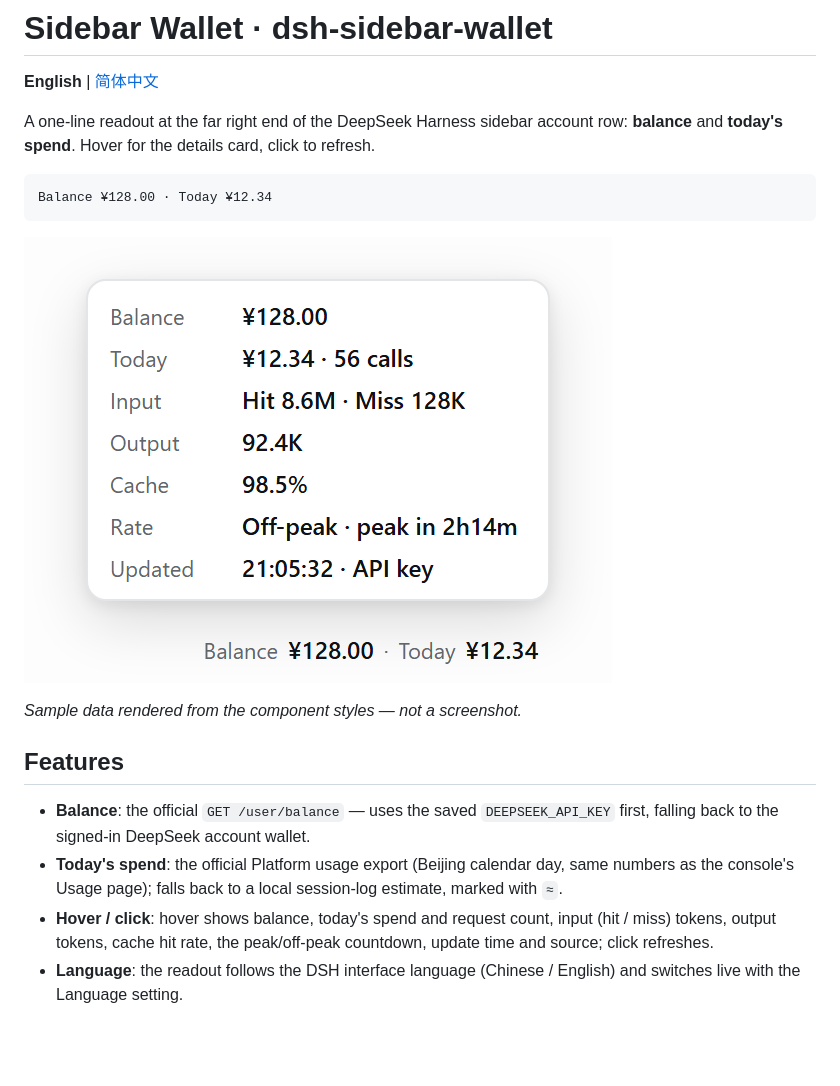
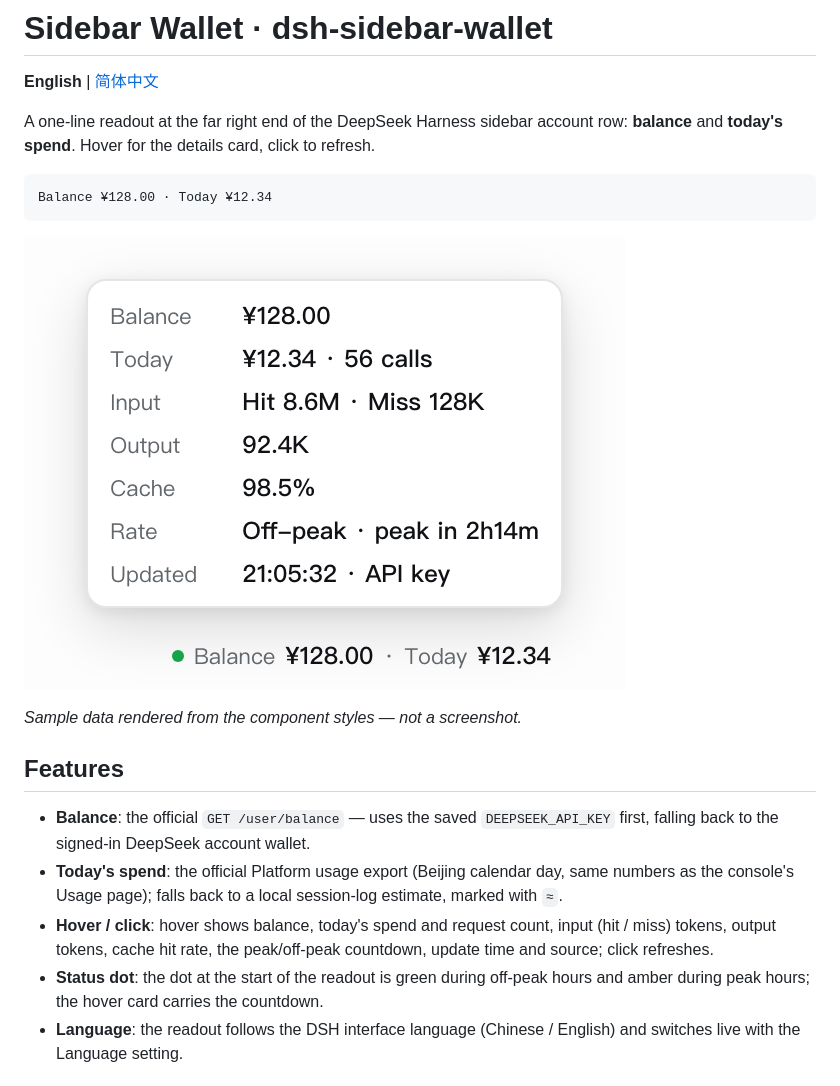
Before and after one commit to chipcats/dsh-sidebar-wallet, a Markdown page: README.md, the part around the change. GitHub-like rendering; pictures changed too: assets/preview-en.png; blank space fills up the shorter version.

```diff
--- a/README.md
+++ b/README.md
@@ -17,6 +17,7 @@ Balance ¥128.00 · Today ¥12.34
 - **Balance**: the official `GET /user/balance` — uses the saved `DEEPSEEK_API_KEY` first, falling back to the signed-in DeepSeek account wallet.
 - **Today's spend**: the official Platform usage export (Beijing calendar day, same numbers as the console's Usage page); falls back to a local session-log estimate, marked with `≈`.
 - **Hover / click**: hover shows balance, today's spend and request count, input (hit / miss) tokens, output tokens, cache hit rate, the peak/off-peak countdown, update time and source; click refreshes.
+- **Status dot**: the dot at the start of the readout is green during off-peak hours and amber during peak hours; the hover card carries the countdown.
 - **Language**: the readout follows the DSH interface language (Chinese / English) and switches live with the Language setting.
 
 ## Install
```
Also changed, not shown: README.zh-CN.md (+1 -0 lines), assets/preview.png, 6 other files.
